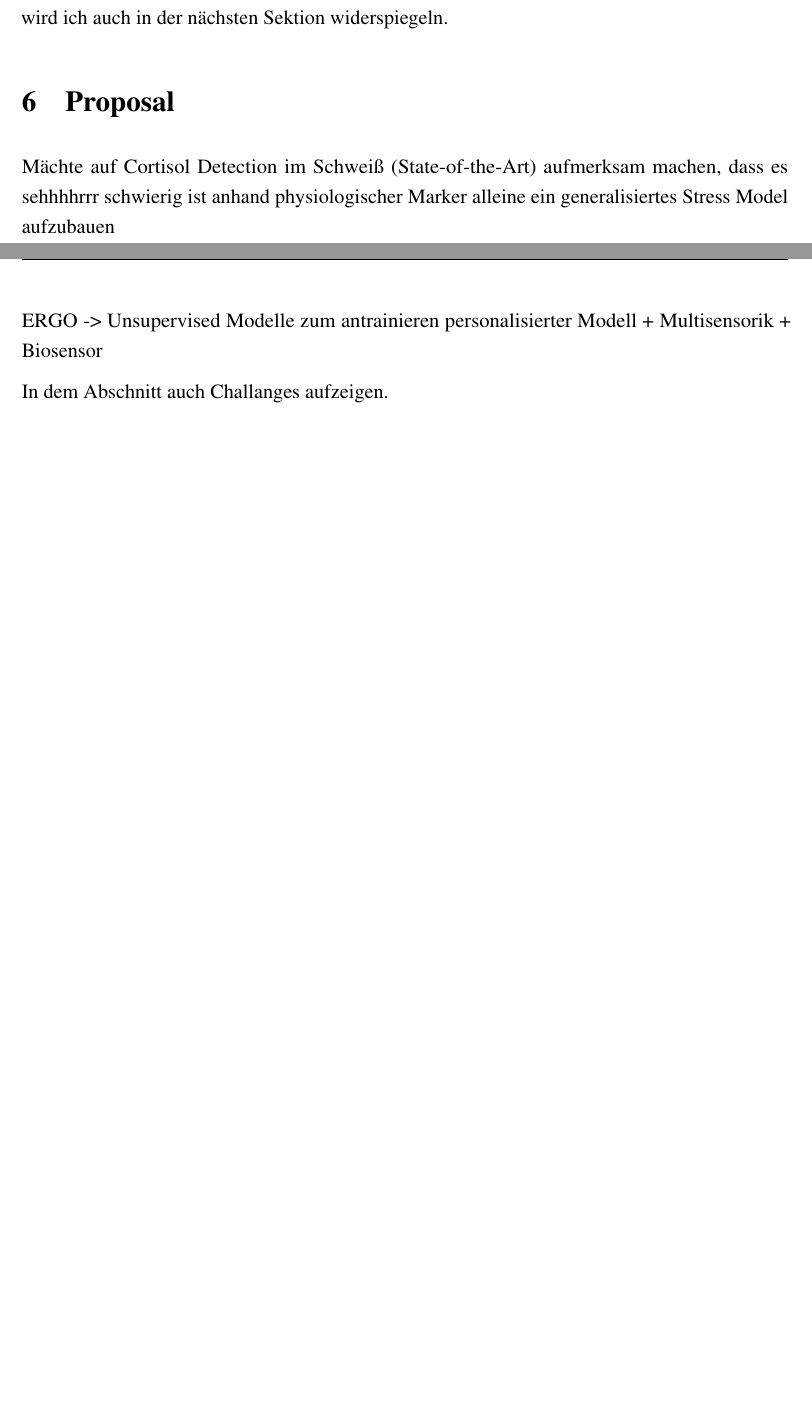
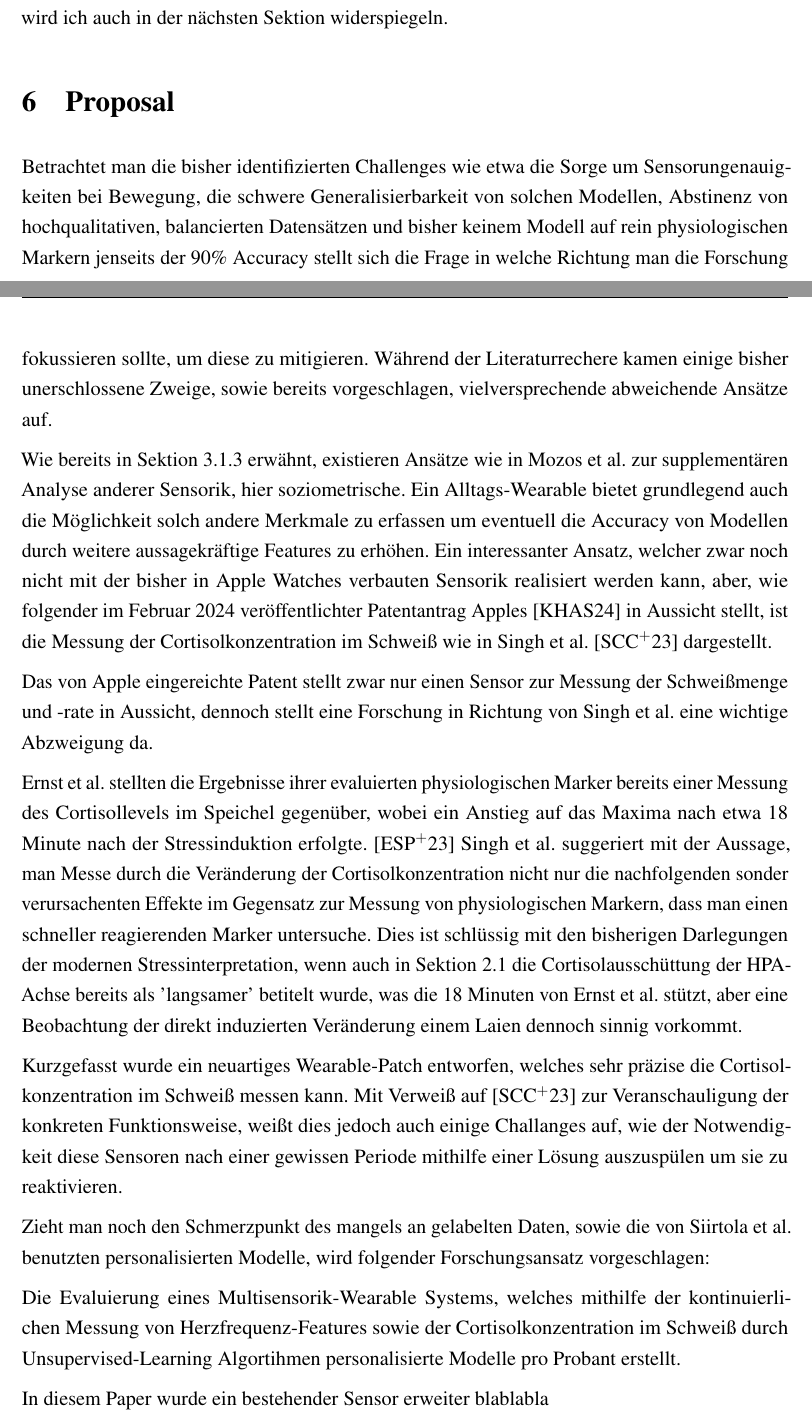
Before and after one commit to Smileodox/InfSem, a LaTeX document (Arbeit.tex, which reads Sektionen/Einfuehrung.tex): two parts of pages 19 and 20 of 25 before the commit and two parts of pages 19 and 20 of 26 after it, joined at a grey line, cut so that both start at the same text, the shorter picture padded with empty space. Compiled offline with pdfLaTeX.

Commit message:
Proposal ziemlich weit

```diff
--- a/Sektionen/Einfuehrung.tex
+++ b/Sektionen/Einfuehrung.tex
@@ -352,10 +352,31 @@ Das Ergbeniss stützt die mögliche Relevanz solcher Algorithmen für die Stress
 
 
 \section{Proposal}
-    Mächte auf Cortisol Detection im Schweiß (State-of-the-Art) aufmerksam machen, dass es sehhhhrrr schwierig ist anhand physiologischer Marker alleine ein generalisiertes Stress Model aufzubauen
+Betrachtet man die bisher identifizierten Challenges wie etwa die Sorge um Sensorungenauigkeiten bei Bewegung, die schwere Generalisierbarkeit von solchen Modellen,
+Abstinenz von hochqualitativen, balancierten Datensätzen und bisher keinem Modell auf rein physiologischen Markern jenseits der 90\% Accuracy stellt sich die Frage
+in welche Richtung man die Forschung fokussieren sollte, um diese zu mitigieren. Während der Literaturrechere kamen einige bisher unerschlossene Zweige, sowie bereits vorgeschlagen, vielversprechende
+abweichende Ansätze auf.
 
-     ERGO -> Unsupervised Modelle zum antrainieren personalisierter Modell + Multisensorik + Biosensor
+Wie bereits in Sektion 3.1.3 erwähnt, existieren Ansätze wie in Mozos et al. zur supplementären Analyse anderer Sensorik, hier soziometrische. Ein Alltags-Wearable bietet grundlegend auch die
+Möglichkeit solch andere Merkmale zu erfassen um eventuell die Accuracy von Modellen durch weitere aussagekräftige Features zu erhöhen. Ein interessanter Ansatz, welcher zwar noch nicht mit der bisher in Apple Watches verbauten
+Sensorik realisiert werden kann, aber, wie folgender im Februar 2024 veröffentlichter Patentantrag Apples \cite{Kim2024} in Aussicht stellt, ist die Messung der Cortisolkonzentration im Schweiß wie in Singh et al. \cite{Singh2023} dargestellt.
 
-    In dem Abschnitt auch Challanges aufzeigen.
+Das von Apple eingereichte Patent stellt zwar nur einen Sensor zur Messung der Schweißmenge und -rate in Aussicht, dennoch stellt eine Forschung in Richtung von Singh et al. eine wichtige Abzweigung da.
+
+Ernst et al. stellten die Ergebnisse ihrer evaluierten physiologischen Marker bereits einer Messung des Cortisollevels im Speichel gegenüber, wobei ein Anstieg auf das Maxima nach etwa 18 Minute nach der Stressinduktion erfolgte. \cite{Ernst2023}
+Singh et al. suggeriert mit der Aussage, man Messe durch die Veränderung der Cortisolkonzentration nicht nur die nachfolgenden sonder verursachenten Effekte im Gegensatz zur Messung von physiologischen Markern, dass man einen schneller reagierenden Marker untersuche.
+Dies ist schlüssig mit den bisherigen Darlegungen der modernen Stressinterpretation, wenn auch in Sektion 2.1 die Cortisolausschüttung der \ac{HPA-Achse} bereits als 'langsamer' betitelt wurde, was die 18 Minuten von Ernst et al. stützt, aber eine Beobachtung der direkt induzierten Veränderung einem Laien dennoch sinnig vorkommt.
+
+Kurzgefasst wurde ein neuartiges Wearable-Patch entworfen, welches sehr präzise die Cortisolkonzentration im Schweiß messen kann. Mit Verweiß auf \cite{Singh2023} zur Veranschauligung der konkreten Funktionsweise, weißt dies jedoch auch einige Challanges auf,
+wie der Notwendigkeit diese Sensoren nach einer gewissen Periode mithilfe einer Lösung auszuspülen um sie zu reaktivieren.
+
+Zieht man noch den Schmerzpunkt des mangels an gelabelten Daten, sowie die von Siirtola et al. benutzten personalisierten Modelle, wird folgender Forschungsansatz vorgeschlagen:
+
+Die Evaluierung eines Multisensorik-Wearable Systems, welches mithilfe der kontinuierlichen Messung von Herzfrequenz-Features sowie der Cortisolkonzentration im Schweiß durch Unsupervised-Learning Algortihmen personalisierte Modelle pro Probant erstellt.
+
+In diesem Paper wurde ein bestehender Sensor erweiter blablabla
+
+
+
 
 \section{Fazit}
```
Also changed, not shown: Verzeichnisse/Literaturverzeichnis.bib (+28 -0 lines), Arbeit.bbl, Arbeit.pdf, 9 other files.
